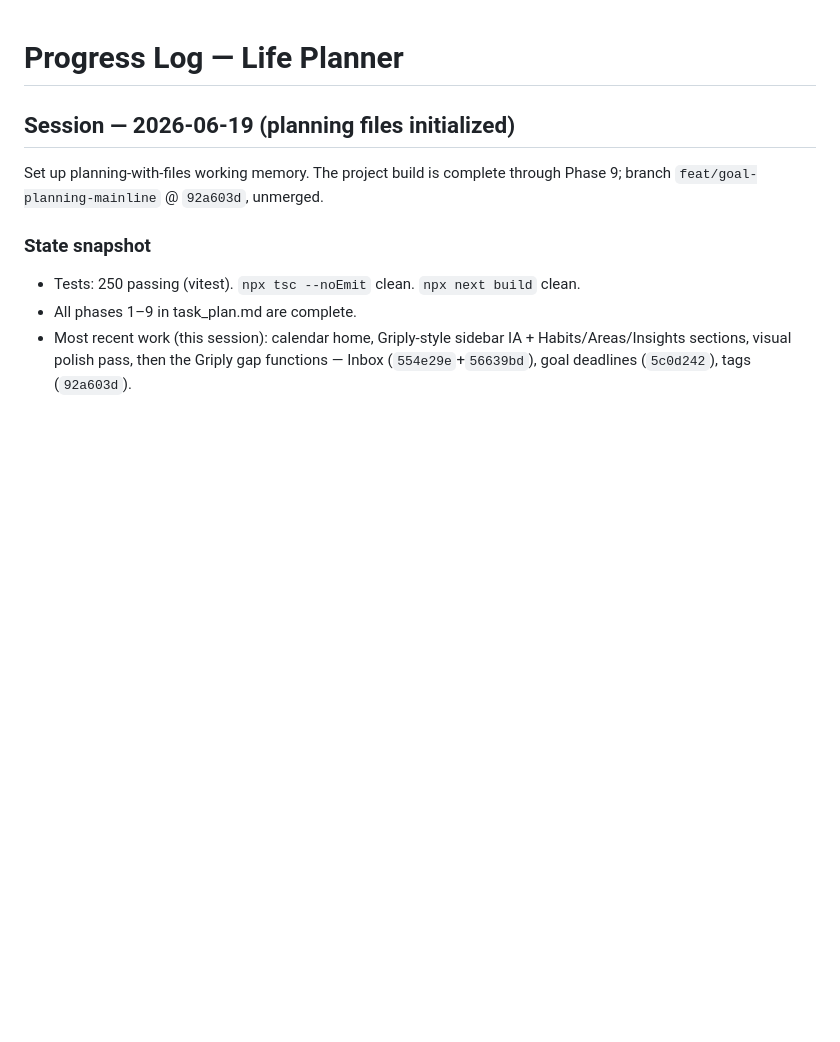
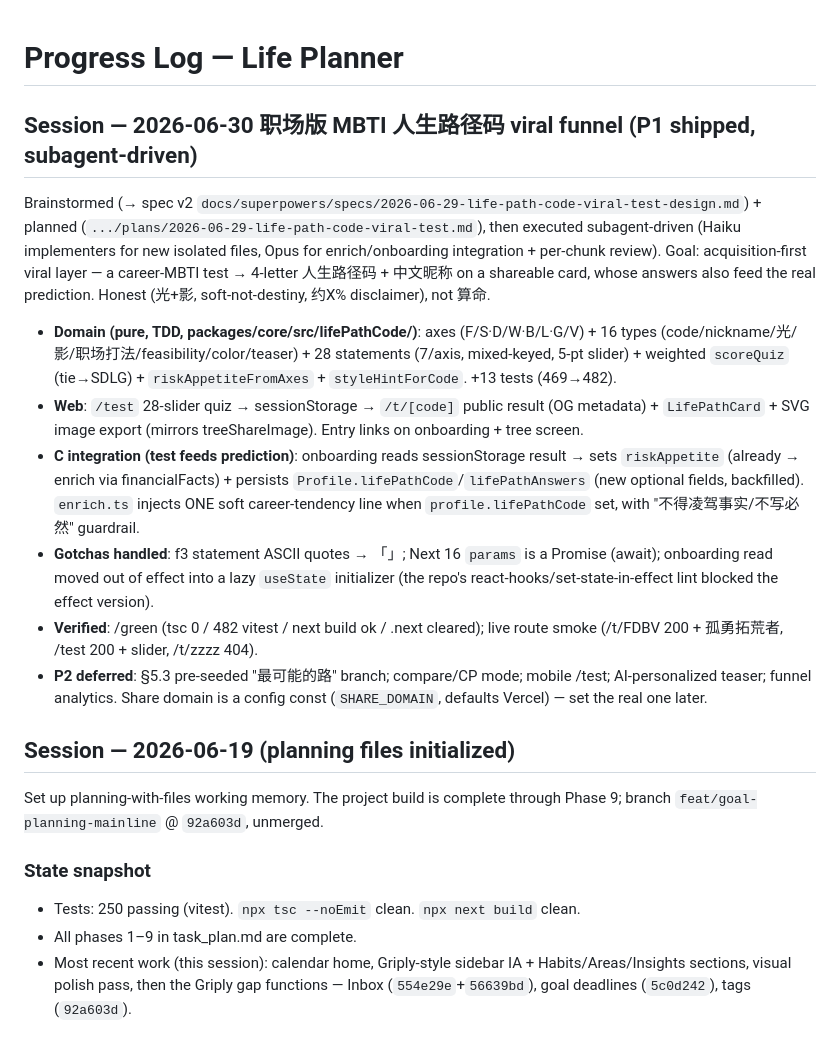
Before and after one commit to Jelly13124/life-planer, a Markdown page: progress.md, the part around the change. GitHub-like rendering; blank space fills up the shorter version.

Commit message:
docs: log career-MBTI life-path-code P1 funnel shipped
Co-Authored-By: Claude Opus 4.8 <noreply@anthropic.com>

```diff
--- a/progress.md
+++ b/progress.md
@@ -1,4 +1,13 @@
 # Progress Log — Life Planner
+
+## Session — 2026-06-30 职场版 MBTI 人生路径码 viral funnel (P1 shipped, subagent-driven)
+Brainstormed (→ spec v2 `docs/superpowers/specs/2026-06-29-life-path-code-viral-test-design.md`) + planned (`.../plans/2026-06-29-life-path-code-viral-test.md`), then executed subagent-driven (Haiku implementers for new isolated files, Opus for enrich/onboarding integration + per-chunk review). Goal: acquisition-first viral layer — a career-MBTI test → 4-letter 人生路径码 + 中文昵称 on a shareable card, whose answers also feed the real prediction. Honest (光+影, soft-not-destiny, 约X% disclaimer), not 算命.
+- **Domain (pure, TDD, packages/core/src/lifePathCode/)**: axes (F/S·D/W·B/L·G/V) + 16 types (code/nickname/光/影/职场打法/feasibility/color/teaser) + 28 statements (7/axis, mixed-keyed, 5-pt slider) + weighted `scoreQuiz` (tie→SDLG) + `riskAppetiteFromAxes` + `styleHintForCode`. +13 tests (469→482).
+- **Web**: `/test` 28-slider quiz → sessionStorage → `/t/[code]` public result (OG metadata) + `LifePathCard` + SVG image export (mirrors treeShareImage). Entry links on onboarding + tree screen.
+- **C integration (test feeds prediction)**: onboarding reads sessionStorage result → sets `riskAppetite` (already → enrich via financialFacts) + persists `Profile.lifePathCode`/`lifePathAnswers` (new optional fields, backfilled). `enrich.ts` injects ONE soft career-tendency line when `profile.lifePathCode` set, with "不得凌驾事实/不写必然" guardrail.
+- **Gotchas handled**: f3 statement ASCII quotes → 「」; Next 16 `params` is a Promise (await); onboarding read moved out of effect into a lazy `useState` initializer (the repo's react-hooks/set-state-in-effect lint blocked the effect version).
+- **Verified**: /green (tsc 0 / 482 vitest / next build ok / .next cleared); live route smoke (/t/FDBV 200 + 孤勇拓荒者, /test 200 + slider, /t/zzzz 404).
+- **P2 deferred**: §5.3 pre-seeded "最可能的路" branch; compare/CP mode; mobile /test; AI-personalized teaser; funnel analytics. Share domain is a config const (`SHARE_DOMAIN`, defaults Vercel) — set the real one later.
 
 ## Session — 2026-06-19 (planning files initialized)
 Set up planning-with-files working memory. The project build is complete through Phase 9; branch `feat/goal-planning-mainline` @ `92a603d`, unmerged.
```
